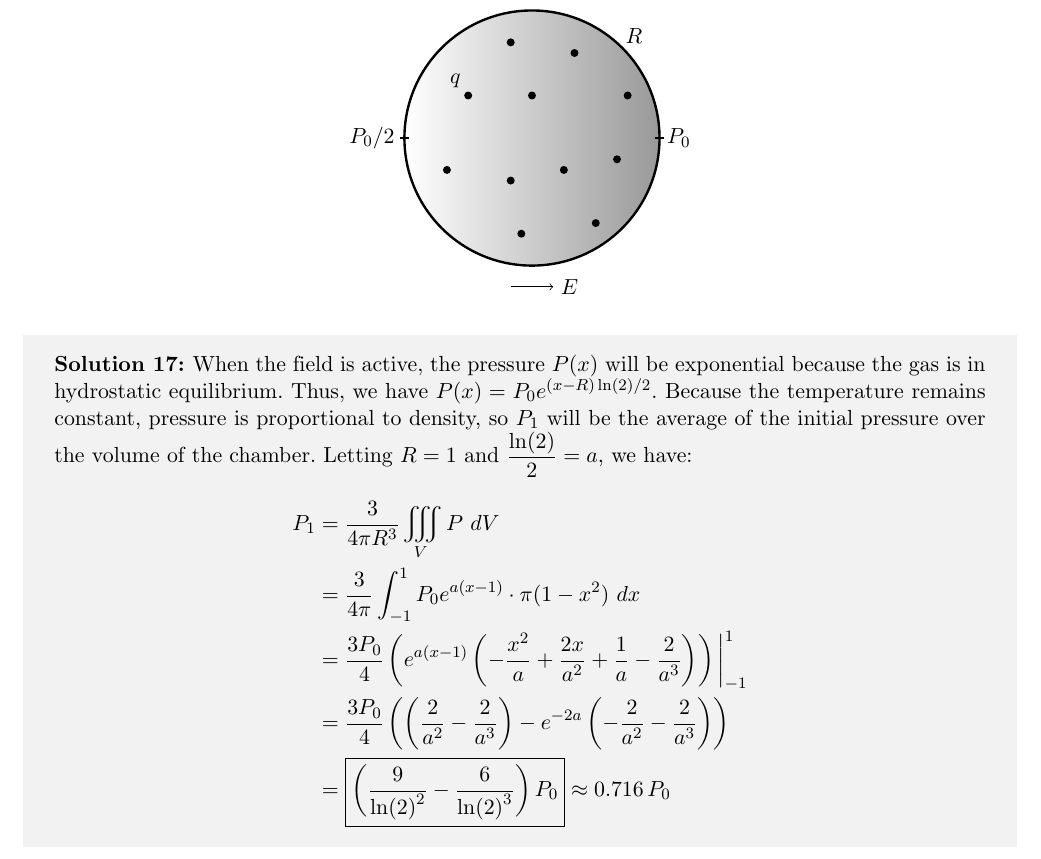
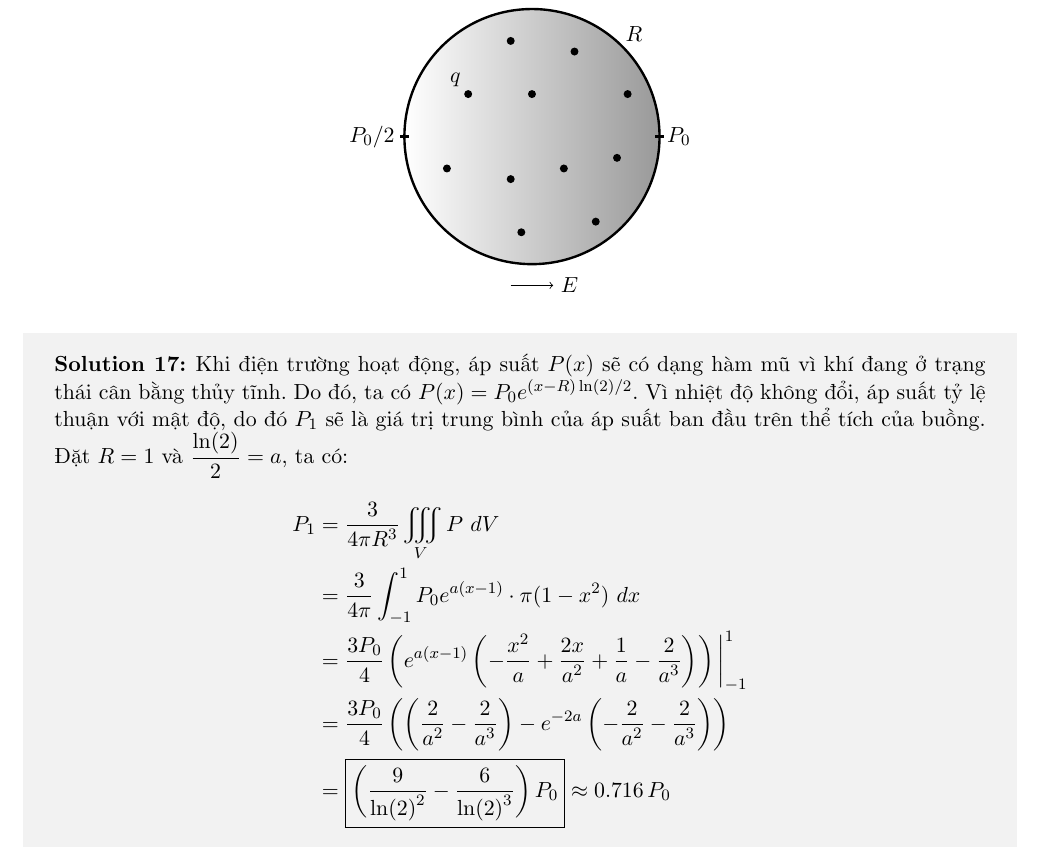
Before and after one commit to xPhO-Admin/OPhO_vie, a LaTeX document (2024_OPhO_Open/main.tex, which reads 2024_OPhO_Open/solutions/electricSlide.tex): part of page 15 of 31, cut so that both start at the same text. Compiled offline with pdfLaTeX.

Commit message:
Update electricSlide.tex
update the Vietnamese translation of P17

```diff
--- a/2024_OPhO_Open/solutions/electricSlide.tex
+++ b/2024_OPhO_Open/solutions/electricSlide.tex
@@ -1,6 +1,17 @@
+% \begin{solution}
+% When the field is active, the pressure $P(x)$ will be exponential because the gas is in hydrostatic equilibrium. Thus, we have $P(x) = P_0 e^{(x-R)\ln(2)/2}$. Because the temperature remains constant, pressure is proportional to density, so $P_1$ will be the average of the initial pressure over the volume of the chamber. Letting $R=1$ and $\displaystyle\frac{\ln(2)}{2} = a$, we have:
+% \begin{align*}P_{1} &= \frac{3}{4\pi R^3}\iiint_{V}P\ dV\\ &= \frac{3}{4\pi }\int_{-1}^{1}P_{0}e^{a(x-1)}\cdot \pi(1-x^{2})\ dx\\ &= \frac{3P_{0}}{4}\left(e^{a(x-1)}\left(-\frac{x^{2}}{a} + \frac{2x}{a^{2}} + \frac{1}{a} - \frac{2}{a^3}\right)\right)\bigg\vert_{-1}^1\\
+% &= \frac{3P_0}{4}\left(\left(\frac{2}{a^2}-\frac{2}{a^3}\right)-e^{-2a}\left(-\frac{2}{a^2} -\frac{2}{a^3}\right)\right)\\
+% &= \boxed{\left(\frac{9}{\ln(2)^{2}} - \frac{6}{\ln(2)^{3}}\right)P_0}\approx 0.716\,P_0\end{align*}
+% \end{solution}
+
 \begin{solution}
-When the field is active, the pressure $P(x)$ will be exponential because the gas is in hydrostatic equilibrium. Thus, we have $P(x) = P_0 e^{(x-R)\ln(2)/2}$. Because the temperature remains constant, pressure is proportional to density, so $P_1$ will be the average of the initial pressure over the volume of the chamber. Letting $R=1$ and $\displaystyle\frac{\ln(2)}{2} = a$, we have:
-\begin{align*}P_{1} &= \frac{3}{4\pi R^3}\iiint_{V}P\ dV\\ &= \frac{3}{4\pi }\int_{-1}^{1}P_{0}e^{a(x-1)}\cdot \pi(1-x^{2})\ dx\\ &= \frac{3P_{0}}{4}\left(e^{a(x-1)}\left(-\frac{x^{2}}{a} + \frac{2x}{a^{2}} + \frac{1}{a} - \frac{2}{a^3}\right)\right)\bigg\vert_{-1}^1\\
+Khi điện trường hoạt động, áp suất $P(x)$ sẽ có dạng hàm mũ vì khí đang ở trạng thái cân bằng thủy tĩnh. Do đó, ta có $P(x) = P_0 e^{(x-R)\ln(2)/2}$. Vì nhiệt độ không đổi, áp suất tỷ lệ thuận với mật độ, do đó $P_1$ sẽ là giá trị trung bình của áp suất ban đầu trên thể tích của buồng. Đặt $R=1$ và $\displaystyle\frac{\ln(2)}{2} = a$, ta có:
+\begin{align*}
+P_{1} &= \frac{3}{4\pi R^3}\iiint_{V}P\ dV\\
+&= \frac{3}{4\pi }\int_{-1}^{1}P_{0}e^{a(x-1)}\cdot \pi(1-x^{2})\ dx\\
+&= \frac{3P_{0}}{4}\left(e^{a(x-1)}\left(-\frac{x^{2}}{a} + \frac{2x}{a^{2}} + \frac{1}{a} - \frac{2}{a^3}\right)\right)\bigg\vert_{-1}^1\\
 &= \frac{3P_0}{4}\left(\left(\frac{2}{a^2}-\frac{2}{a^3}\right)-e^{-2a}\left(-\frac{2}{a^2} -\frac{2}{a^3}\right)\right)\\
-&= \boxed{\left(\frac{9}{\ln(2)^{2}} - \frac{6}{\ln(2)^{3}}\right)P_0}\approx 0.716\,P_0\end{align*}
+&= \boxed{\left(\frac{9}{\ln(2)^{2}} - \frac{6}{\ln(2)^{3}}\right)P_0}\approx 0.716\,P_0
+\end{align*}
 \end{solution}
```
